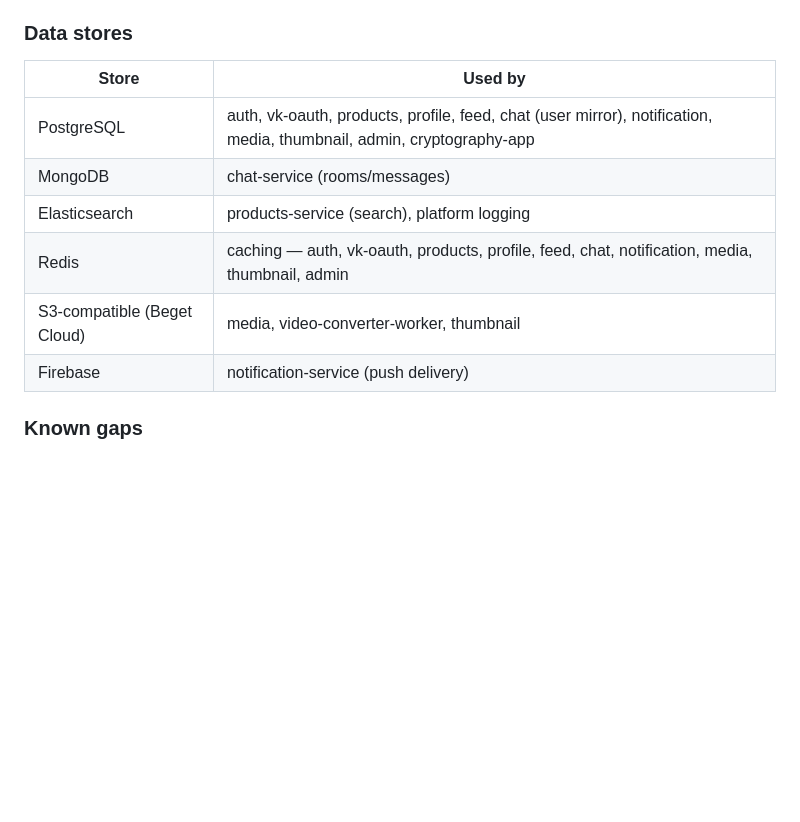
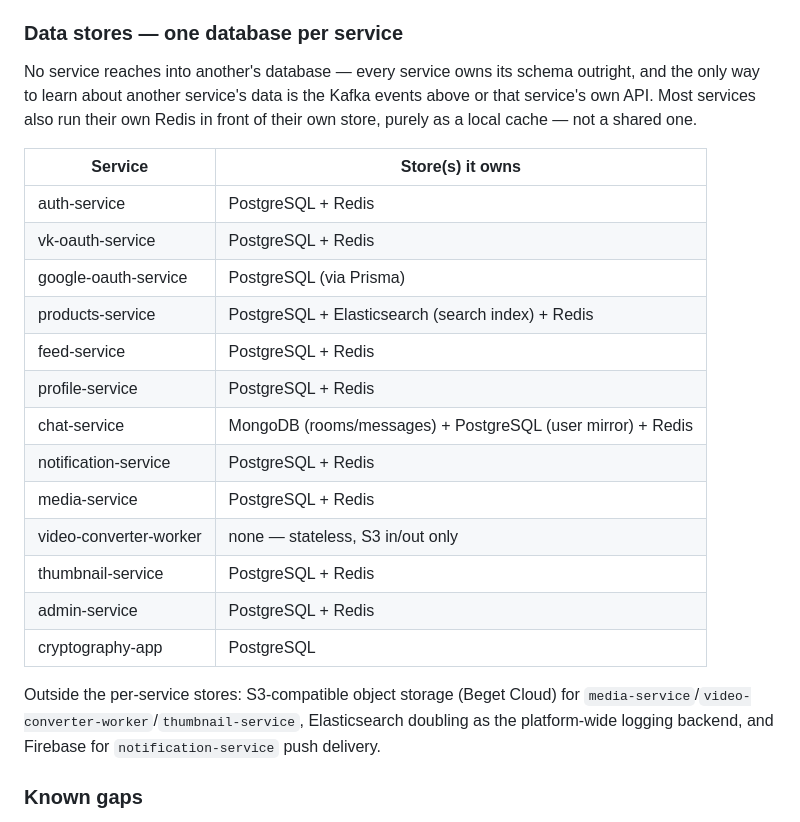
Before and after one commit to v3xtr/matreshka, a Markdown page: README.md, the part around the change. Rendered like a GitHub page; blank space fills up the shorter version.

Commit message:
docs: reframe data stores as database-per-service
Flip the table from store->services to service->stores so the
database-per-service pattern is the headline, not a side effect of
scanning rows. Also adds google-oauth-service's Postgres/Prisma
store, missing from the previous version.

```diff
--- a/README.md
+++ b/README.md
@@ -102,16 +102,27 @@ Every service talks through Kafka — `auth-service` and the media pipeline incl
 - **Retry + DLQ** (`products-service`, consuming `media-processor-result`) — a message that fails repeatedly (e.g. the advert isn't in Postgres yet when the media event arrives) is retried with backoff before landing in a dead-letter topic instead of being silently dropped.
 - **CQRS** (`products-service`) — writes go to Postgres; on commit the same advert is projected into Elasticsearch, which serves search/read traffic.
 
-### Data stores
+### Data stores — one database per service
 
-| Store | Used by |
+No service reaches into another's database — every service owns its schema outright, and the only way to learn about another service's data is the Kafka events above or that service's own API. Most services also run their own Redis in front of their own store, purely as a local cache — not a shared one.
+
+| Service | Store(s) it owns |
 |---|---|
-| PostgreSQL | auth, vk-oauth, products, profile, feed, chat (user mirror), notification, media, thumbnail, admin, cryptography-app |
-| MongoDB | chat-service (rooms/messages) |
-| Elasticsearch | products-service (search), platform logging |
-| Redis | caching — auth, vk-oauth, products, profile, feed, chat, notification, media, thumbnail, admin |
-| S3-compatible (Beget Cloud) | media, video-converter-worker, thumbnail |
-| Firebase | notification-service (push delivery) |
+| auth-service | PostgreSQL + Redis |
+| vk-oauth-service | PostgreSQL + Redis |
+| google-oauth-service | PostgreSQL (via Prisma) |
+| products-service | PostgreSQL + Elasticsearch (search index) + Redis |
+| feed-service | PostgreSQL + Redis |
+| profile-service | PostgreSQL + Redis |
+| chat-service | MongoDB (rooms/messages) + PostgreSQL (user mirror) + Redis |
+| notification-service | PostgreSQL + Redis |
+| media-service | PostgreSQL + Redis |
+| video-converter-worker | none — stateless, S3 in/out only |
+| thumbnail-service | PostgreSQL + Redis |
+| admin-service | PostgreSQL + Redis |
+| cryptography-app | PostgreSQL |
+
+Outside the per-service stores: S3-compatible object storage (Beget Cloud) for `media-service`/`video-converter-worker`/`thumbnail-service`, Elasticsearch doubling as the platform-wide logging backend, and Firebase for `notification-service` push delivery.
 
 ### Known gaps
 
```
